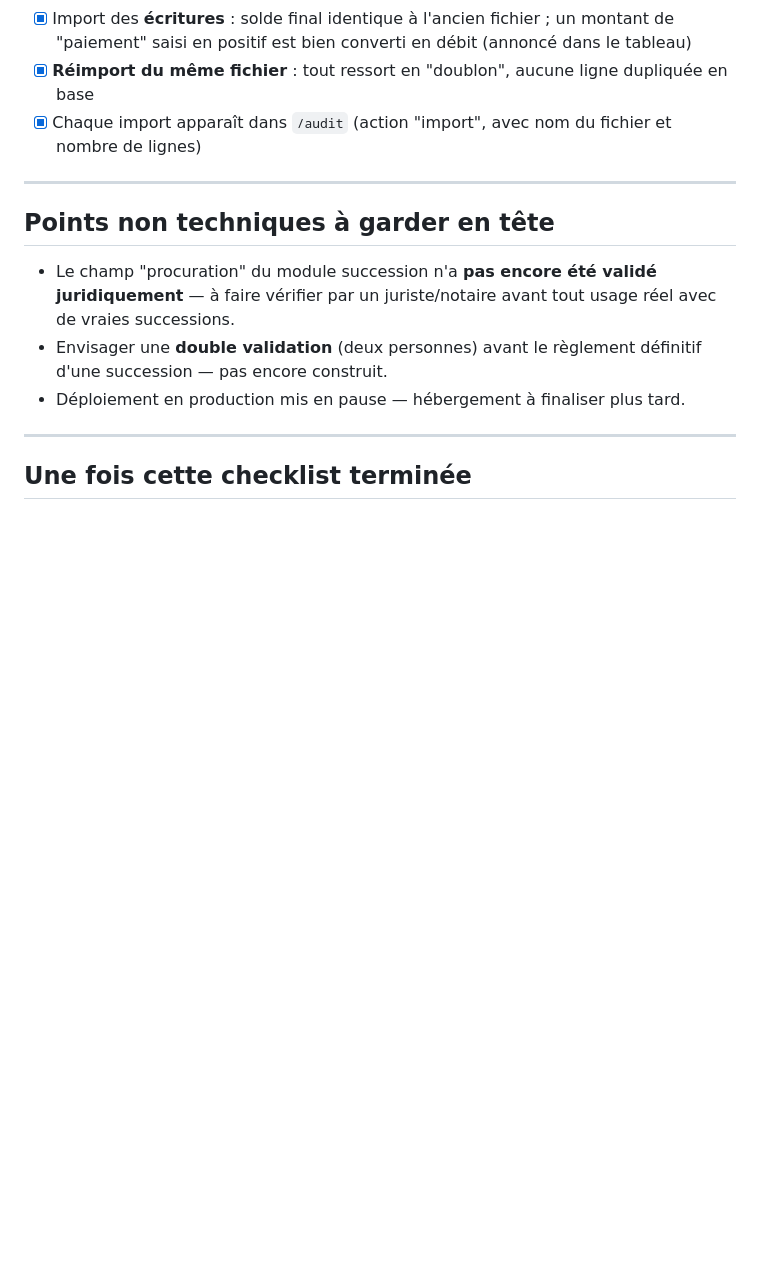
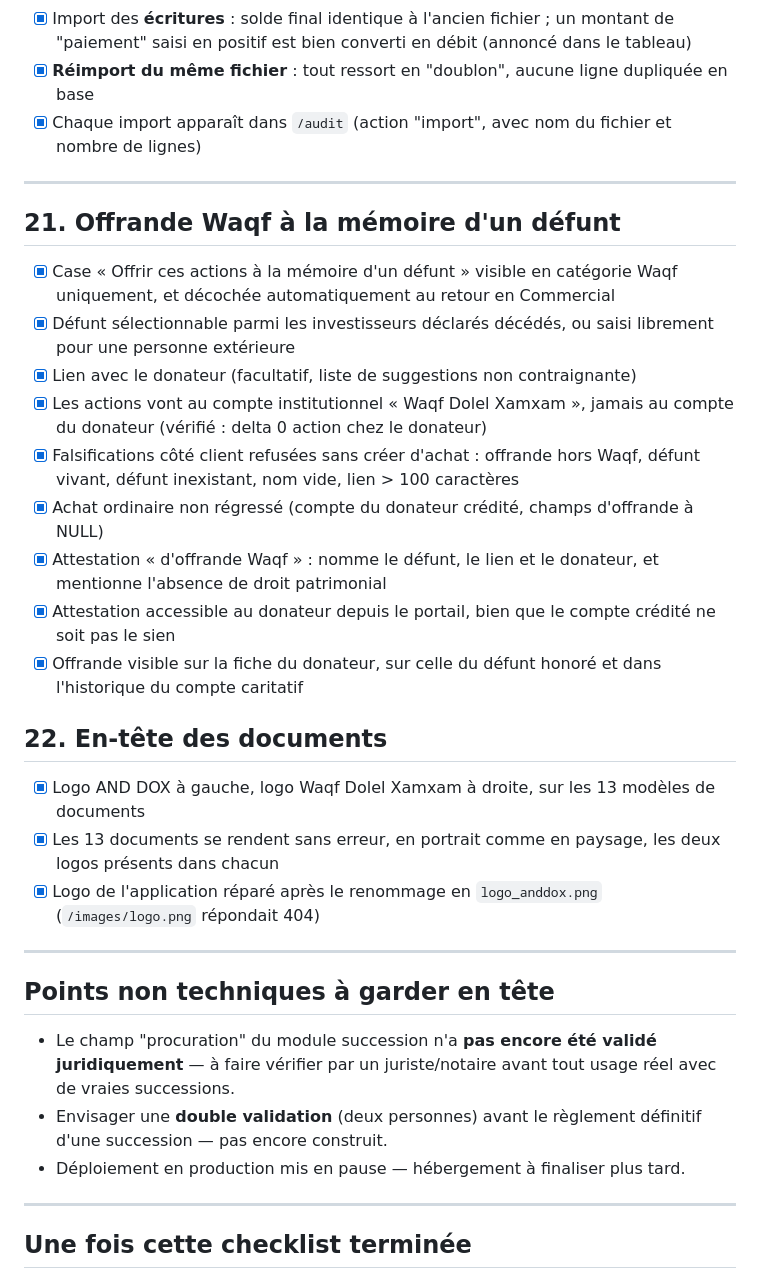
Before and after one commit to MekanMonProf/Amanah, a Markdown page: Checklist_Complete_AMANAH.md, the part around the change. Drawn GitHub-style; blank space fills up the shorter version.

Commit message:
Ajoute a la checklist les sections 21 et 22, verifiees
La checklist s'arretait a la section 20 et ne couvrait pas ce qui a ete
construit depuis : l'offrande Waqf a la memoire d'un defunt et le double
logo en en-tete des documents.

Les cases sont cochees sur la foi des verifications reellement menees
(tests sur la base reelle en transaction annulee, parcours navigateur,
rendu des 13 documents), pas par anticipation.

Co-Authored-By: Claude Opus 5 <noreply@anthropic.com>

```diff
--- a/Checklist_Complete_AMANAH.md
+++ b/Checklist_Complete_AMANAH.md
@@ -181,6 +181,26 @@ Avec un compte **`investisseur`** :
 
 ---
 
+## 21. Offrande Waqf à la mémoire d'un défunt
+
+- [x] Case « Offrir ces actions à la mémoire d'un défunt » visible en catégorie Waqf uniquement, et décochée automatiquement au retour en Commercial
+- [x] Défunt sélectionnable parmi les investisseurs déclarés décédés, ou saisi librement pour une personne extérieure
+- [x] Lien avec le donateur (facultatif, liste de suggestions non contraignante)
+- [x] Les actions vont au compte institutionnel « Waqf Dolel Xamxam », jamais au compte du donateur (vérifié : delta 0 action chez le donateur)
+- [x] Falsifications côté client refusées sans créer d'achat : offrande hors Waqf, défunt vivant, défunt inexistant, nom vide, lien > 100 caractères
+- [x] Achat ordinaire non régressé (compte du donateur crédité, champs d'offrande à NULL)
+- [x] Attestation « d'offrande Waqf » : nomme le défunt, le lien et le donateur, et mentionne l'absence de droit patrimonial
+- [x] Attestation accessible au donateur depuis le portail, bien que le compte crédité ne soit pas le sien
+- [x] Offrande visible sur la fiche du donateur, sur celle du défunt honoré et dans l'historique du compte caritatif
+
+## 22. En-tête des documents
+
+- [x] Logo AND DOX à gauche, logo Waqf Dolel Xamxam à droite, sur les 13 modèles de documents
+- [x] Les 13 documents se rendent sans erreur, en portrait comme en paysage, les deux logos présents dans chacun
+- [x] Logo de l'application réparé après le renommage en `logo_anddox.png` (`/images/logo.png` répondait 404)
+
+---
+
 ## Points non techniques à garder en tête
 
 - Le champ "procuration" du module succession n'a **pas encore été validé juridiquement** — à faire vérifier par un juriste/notaire avant tout usage réel avec de vraies successions.
```
